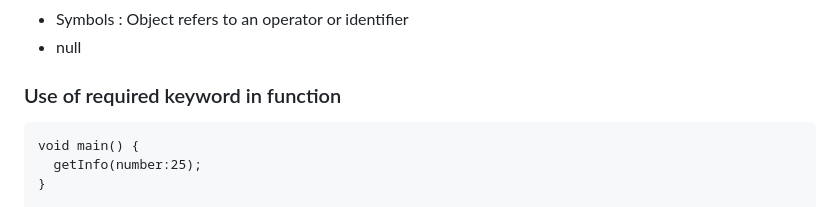
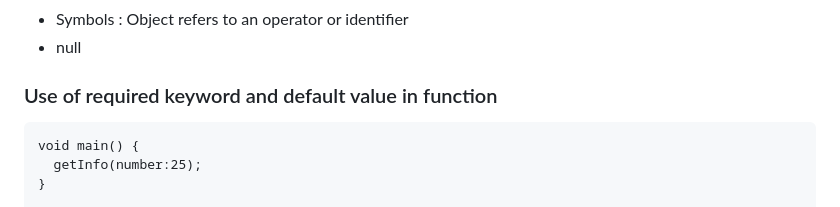
Before and after one commit to NrupParikh/FlutterBasics, a Markdown page: README.md, the part around the change. Rendered like a GitHub page.

````diff
--- a/README.md
+++ b/README.md
@@ -95,7 +95,7 @@
 - Symbols : Object refers to an operator or identifier
 - null
 
-### Use of required keyword in function
+### Use of required keyword and default value in function
 ```
 void main() {
   getInfo(number:25);
````
